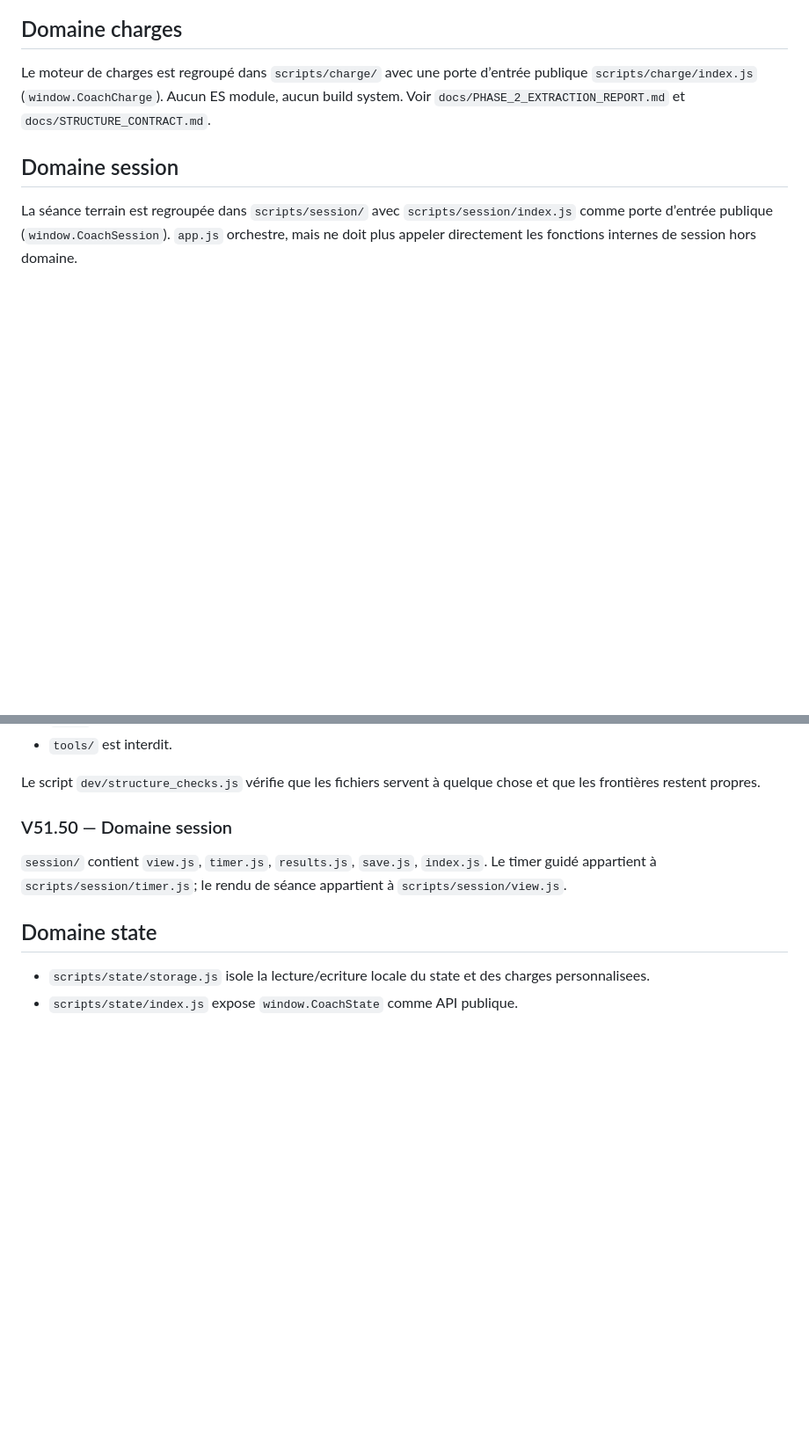
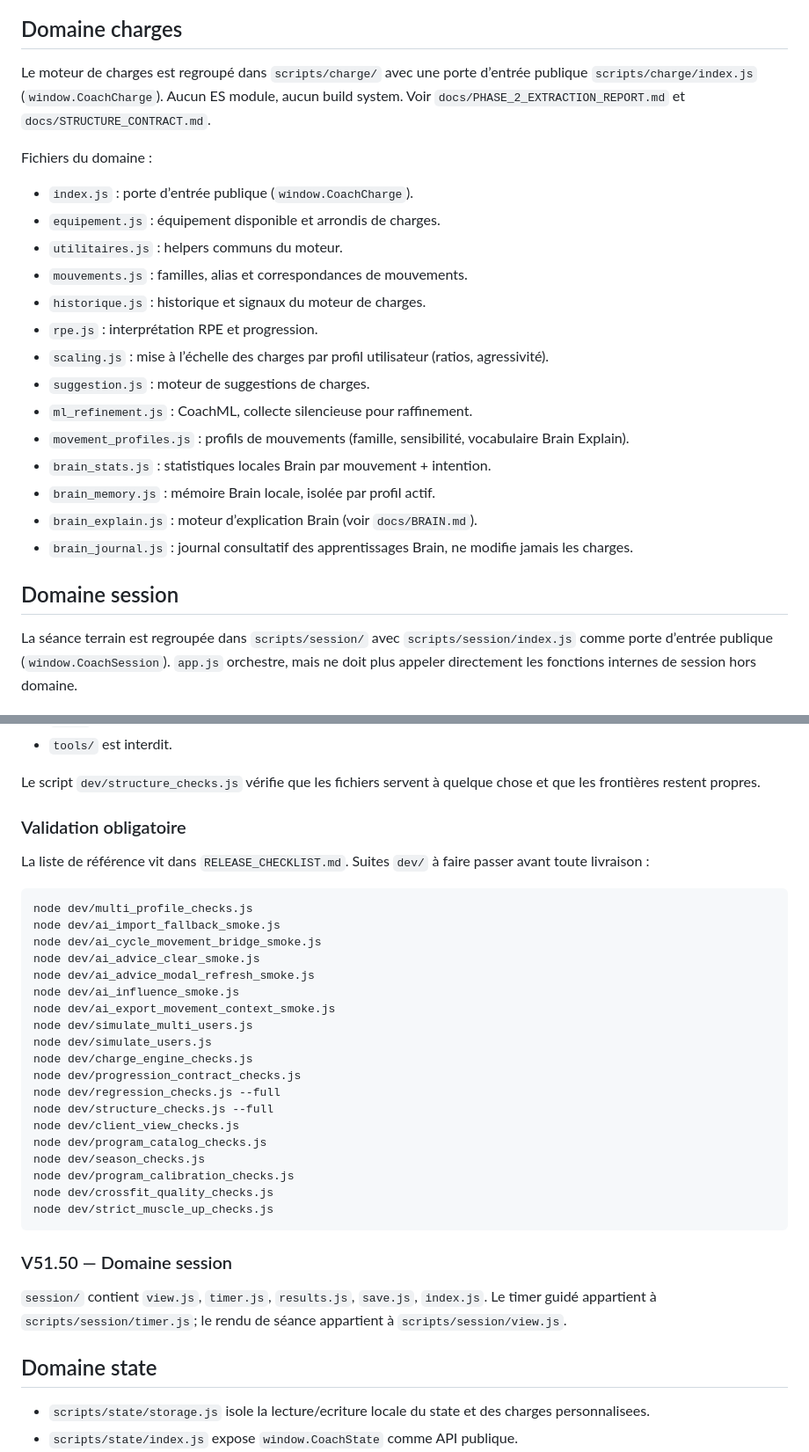
Before and after one commit to Miozza/Racine-multi, a Markdown page: docs/ARCHITECTURE.md, 2 parts joined by grey strips. Shown at 88% size. GitHub-like rendering; blank space fills up the shorter version.

Commit message:
Doc : listing complet de scripts/charge/ (fichiers Brain) + validation obligatoire
- docs/ARCHITECTURE.md : le domaine charges liste maintenant les 14
  fichiers réellement présents dans scripts/charge/, incluant
  brain_stats.js, brain_memory.js, brain_explain.js et brain_journal.js
  qui étaient omis.
- Ajout de la checklist de validation obligatoire complète (19 suites
  dev/, alignée sur le contenu réel de dev/ et RELEASE_CHECKLIST.md).

Co-Authored-By: Claude Fable 5 <noreply@anthropic.com>
Claude-Session: https://claude.ai/code/session_01AXLjfPu4nvbvL5v7eSqyDy

````diff
--- a/docs/ARCHITECTURE.md
+++ b/docs/ARCHITECTURE.md
@@ -71,6 +71,23 @@ Ne jamais écraser :
 
 Le moteur de charges est regroupé dans `scripts/charge/` avec une porte d’entrée publique `scripts/charge/index.js` (`window.CoachCharge`). Aucun ES module, aucun build system. Voir `docs/PHASE_2_EXTRACTION_REPORT.md` et `docs/STRUCTURE_CONTRACT.md`.
 
+Fichiers du domaine :
+
+- `index.js` : porte d’entrée publique (`window.CoachCharge`).
+- `equipement.js` : équipement disponible et arrondis de charges.
+- `utilitaires.js` : helpers communs du moteur.
+- `mouvements.js` : familles, alias et correspondances de mouvements.
+- `historique.js` : historique et signaux du moteur de charges.
+- `rpe.js` : interprétation RPE et progression.
+- `scaling.js` : mise à l’échelle des charges par profil utilisateur (ratios, agressivité).
+- `suggestion.js` : moteur de suggestions de charges.
+- `ml_refinement.js` : CoachML, collecte silencieuse pour raffinement.
+- `movement_profiles.js` : profils de mouvements (famille, sensibilité, vocabulaire Brain Explain).
+- `brain_stats.js` : statistiques locales Brain par mouvement + intention.
+- `brain_memory.js` : mémoire Brain locale, isolée par profil actif.
+- `brain_explain.js` : moteur d’explication Brain (voir `docs/BRAIN.md`).
+- `brain_journal.js` : journal consultatif des apprentissages Brain, ne modifie jamais les charges.
+
 ## Domaine session
 
 La séance terrain est regroupée dans `scripts/session/` avec `scripts/session/index.js` comme porte d’entrée publique (`window.CoachSession`). `app.js` orchestre, mais ne doit plus appeler directement les fonctions internes de session hors domaine.
@@ -96,6 +113,32 @@ Règle de base :
 - `tools/` est interdit.
 
 Le script `dev/structure_checks.js` vérifie que les fichiers servent à quelque chose et que les frontières restent propres.
+
+### Validation obligatoire
+
+La liste de référence vit dans `RELEASE_CHECKLIST.md`. Suites `dev/` à faire passer avant toute livraison :
+
+```bash
+node dev/multi_profile_checks.js
+node dev/ai_import_fallback_smoke.js
+node dev/ai_cycle_movement_bridge_smoke.js
+node dev/ai_advice_clear_smoke.js
+node dev/ai_advice_modal_refresh_smoke.js
+node dev/ai_influence_smoke.js
+node dev/ai_export_movement_context_smoke.js
+node dev/simulate_multi_users.js
+node dev/simulate_users.js
+node dev/charge_engine_checks.js
+node dev/progression_contract_checks.js
+node dev/regression_checks.js --full
+node dev/structure_checks.js --full
+node dev/client_view_checks.js
+node dev/program_catalog_checks.js
+node dev/season_checks.js
+node dev/program_calibration_checks.js
+node dev/crossfit_quality_checks.js
+node dev/strict_muscle_up_checks.js
+```
 
 
 ### V51.50 — Domaine session
````
